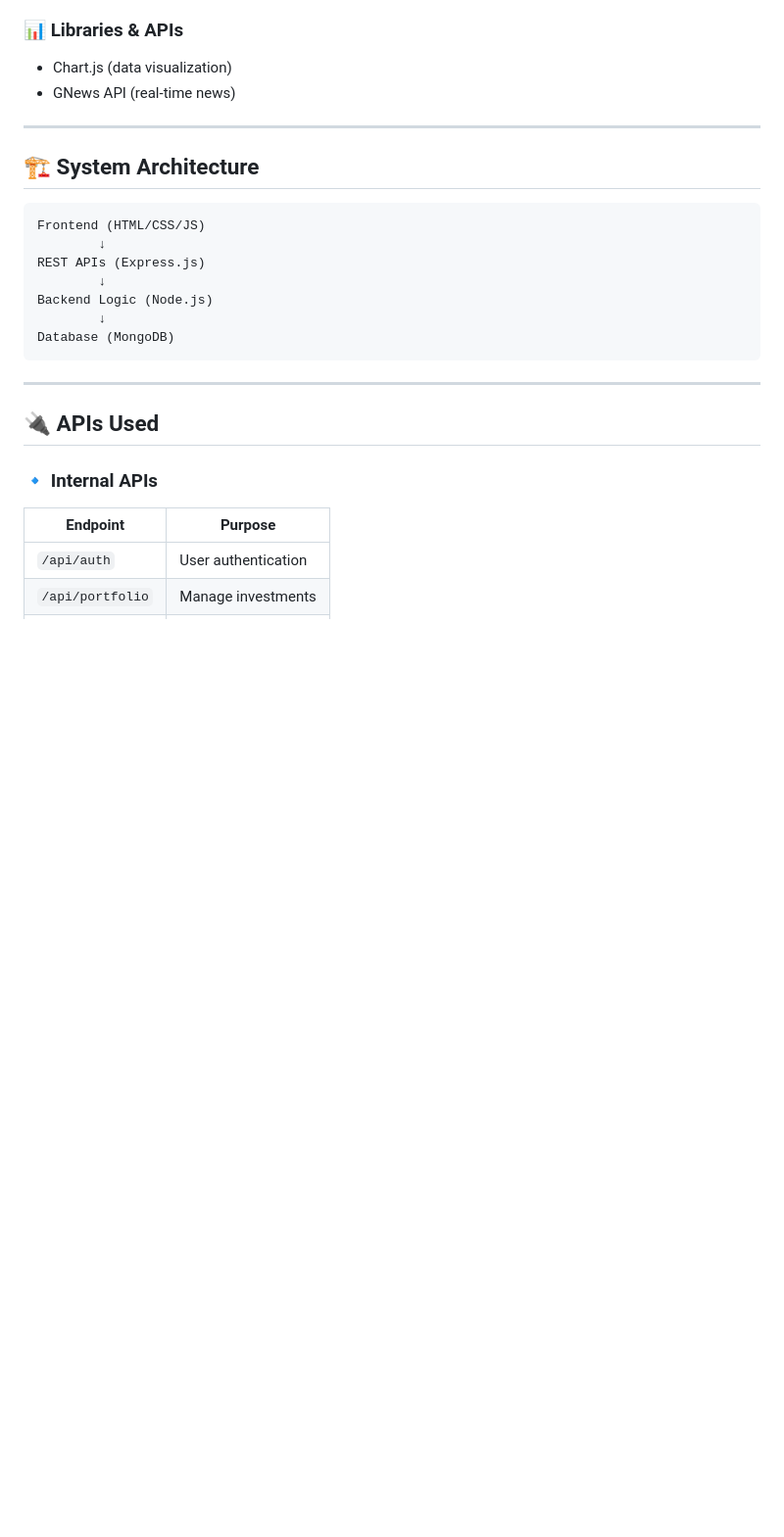
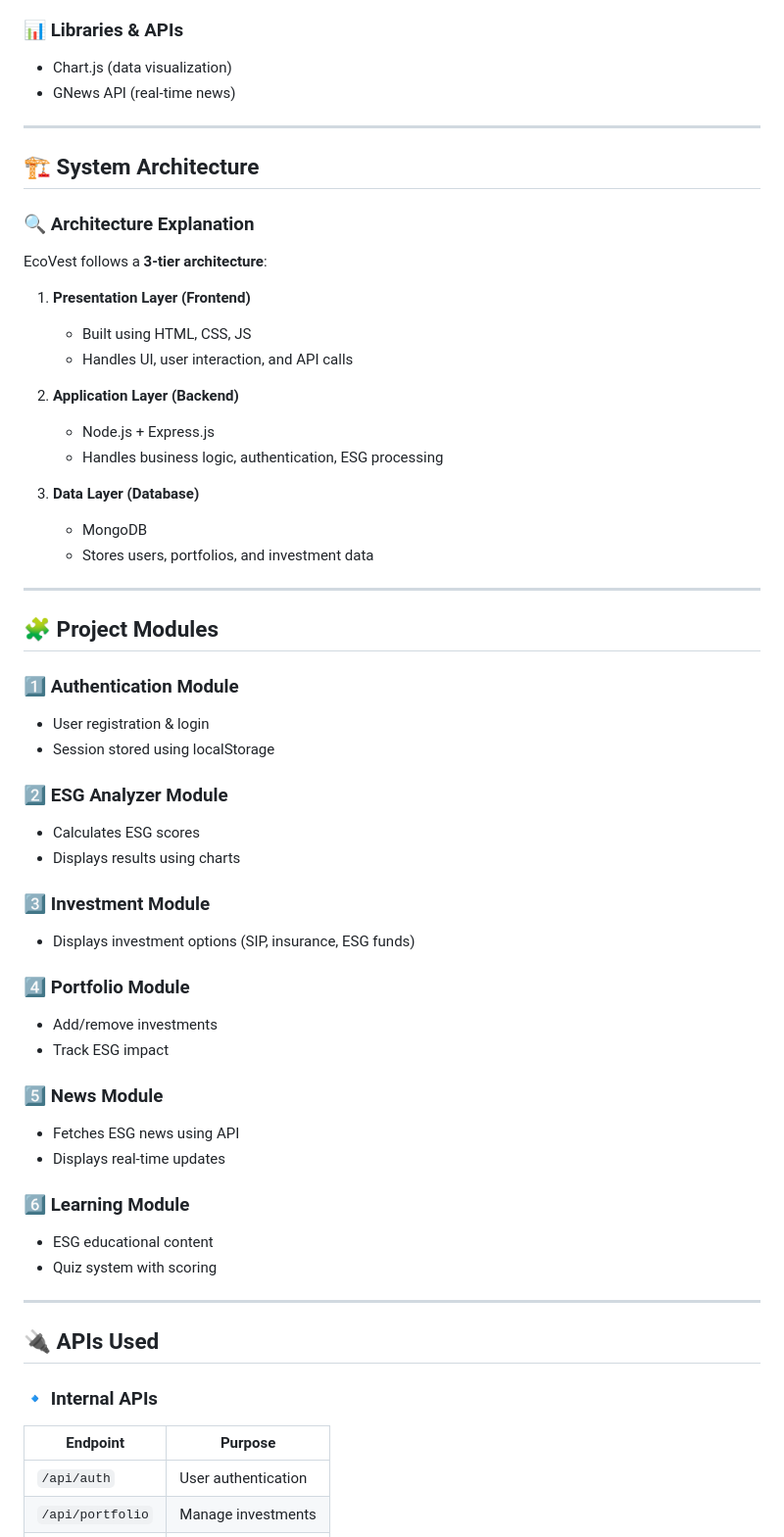
Before and after one commit to Yuvraj-Yadav-dev/EthicalAndSustainableInvestment, a Markdown page: README.md, the part around one of its changes. Shown at 98% size. Drawn GitHub-style; blank space fills up the shorter version.

````diff
--- a/README.md
+++ b/README.md
@@ -73,22 +77,54 @@
 
 ### 📊 Libraries & APIs
-
-* Chart.js (data visualization)
-* GNews API (real-time news)
+- Chart.js (data visualization)
+- GNews API (real-time news)
 
 ---
 
 ## 🏗️ System Architecture
 
-```
-Frontend (HTML/CSS/JS)
-        ↓
-REST APIs (Express.js)
-        ↓
-Backend Logic (Node.js)
-        ↓
-Database (MongoDB)
-```
+### 🔍 Architecture Explanation
+
+EcoVest follows a **3-tier architecture**:
+
+1. **Presentation Layer (Frontend)**
+   - Built using HTML, CSS, JS
+   - Handles UI, user interaction, and API calls
+
+2. **Application Layer (Backend)**
+   - Node.js + Express.js
+   - Handles business logic, authentication, ESG processing
+
+3. **Data Layer (Database)**
+   - MongoDB
+   - Stores users, portfolios, and investment data
+
+---
+
+## 🧩 Project Modules
+
+### 1️⃣ Authentication Module
+- User registration & login
+- Session stored using localStorage
+
+### 2️⃣ ESG Analyzer Module
+- Calculates ESG scores
+- Displays results using charts
+
+### 3️⃣ Investment Module
+- Displays investment options (SIP, insurance, ESG funds)
+
+### 4️⃣ Portfolio Module
+- Add/remove investments
+- Track ESG impact
+
+### 5️⃣ News Module
+- Fetches ESG news using API
+- Displays real-time updates
+
+### 6️⃣ Learning Module
+- ESG educational content
+- Quiz system with scoring
 
 ---
 
````
Also changed, not shown: other parts of README.md (+94 -94 lines).
